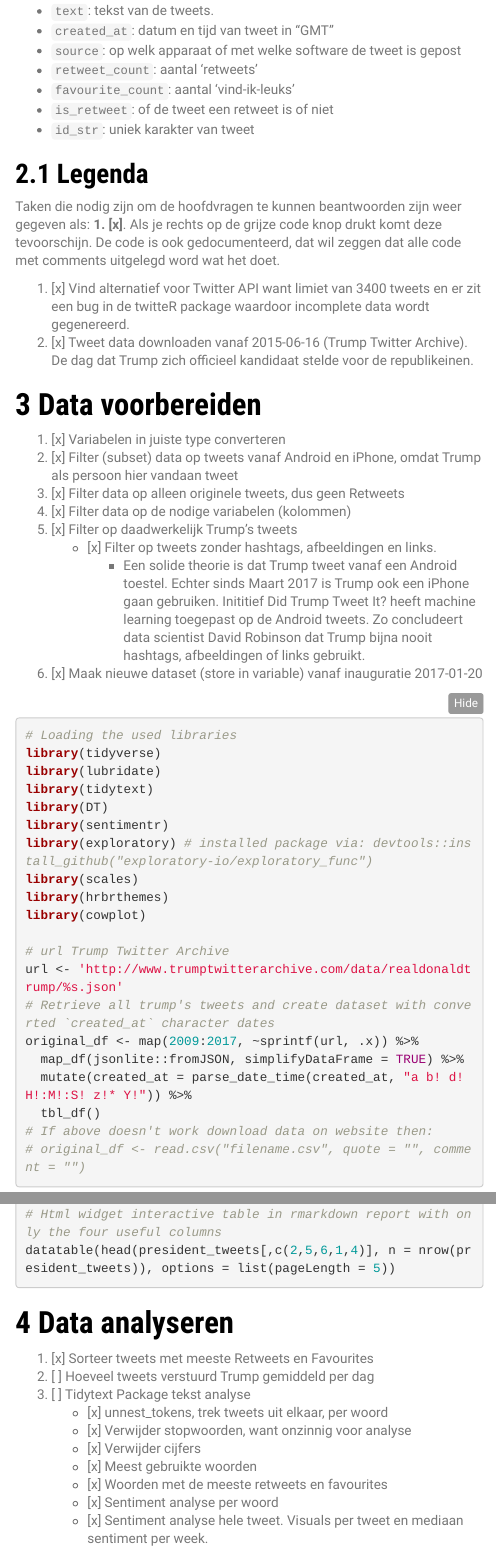
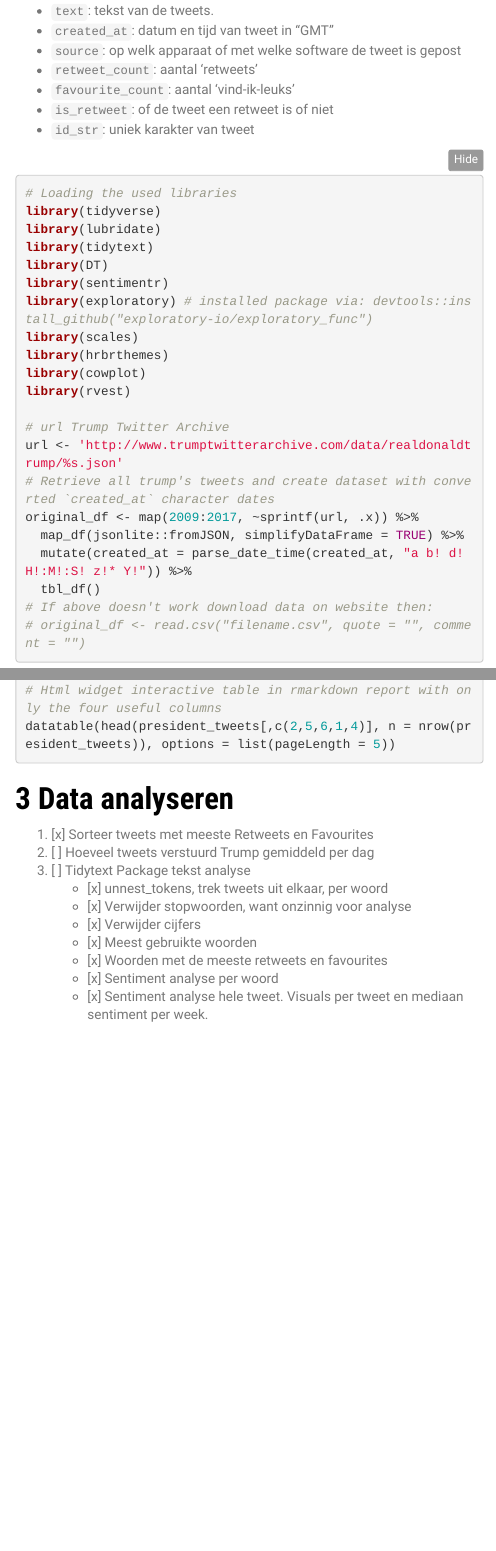
Before and after one commit to thomasdebeus/trump-tweet-analysis, an R Markdown document (trump_tweet_analysis.Rmd): the page in a window 1100 px wide, from 1370 px down, and a second part further down, joined at a grey line. The pictures show the output file trump_tweet_analysis.html that the author committed with the source, opened offline; folded parts are opened.

````diff
--- a/style.css
+++ b/style.css
@@ -1,7 +1,3 @@
-html {
-  vertical-align: middle;
-}
-
 body {
   margin: auto;
   margin-left:360px;
--- a/trump_tweet_analysis.Rmd
+++ b/trump_tweet_analysis.Rmd
@@ -68,23 +68,6 @@
 * `is_retweet`: of de tweet een retweet is of niet
 * `id_str`: uniek karakter van tweet
 
-## Legenda
-Taken die nodig zijn om de hoofdvragen te kunnen beantwoorden zijn weer gegeven als: **1. [x]**. Als je rechts op de grijze code knop drukt komt deze tevoorschijn. De code is ook gedocumenteerd, dat wil zeggen dat alle code met comments uitgelegd word wat het doet.
-
-1. [x] Vind alternatief voor Twitter API want limiet van 3400 tweets en er zit een bug in de twitteR package waardoor incomplete data wordt gegenereerd.
-2. [x] Tweet data downloaden vanaf 2015-06-16 (Trump Twitter Archive). De dag dat Trump zich officieel kandidaat stelde voor de republikeinen.
-
-# Data voorbereiden
-
-1. [x] Variabelen in juiste type converteren
-2. [x] Filter (subset) data op tweets vanaf Android en iPhone, omdat Trump als persoon hier vandaan tweet
-3. [x] Filter data op alleen originele tweets, dus geen Retweets
-4. [x] Filter data op de nodige variabelen (kolommen)
-5. [x] Filter op daadwerkelijk Trump’s tweets
-    * [x] Filter op tweets zonder hashtags, afbeeldingen en links.
-        * Een solide theorie is dat Trump tweet vanaf een Android toestel. Echter sinds Maart 2017 is Trump ook een iPhone gaan gebruiken. Inititief Did Trump Tweet It? heeft machine learning toegepast op de Android tweets. Zo concludeert data scientist David Robinson dat Trump bijna nooit hashtags, afbeeldingen of links gebruikt.
-6. [x] Maak nieuwe dataset (store in variable) vanaf inauguratie 2017-01-20
-
 ```{r acquire, message=FALSE, warning=FALSE, results='hide'}
 # Loading the used libraries
 library(tidyverse)
@@ -96,6 +79,7 @@
 library(scales)
 library(hrbrthemes)
 library(cowplot)
+library(rvest)
 
 # url Trump Twitter Archive
 url <- 'http://www.trumptwitterarchive.com/data/realdonaldtrump/%s.json'
````
Also changed, not shown: trump_tweet_analysis.html.
